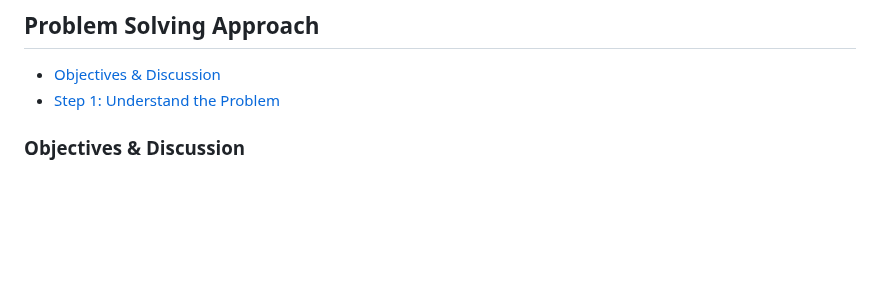
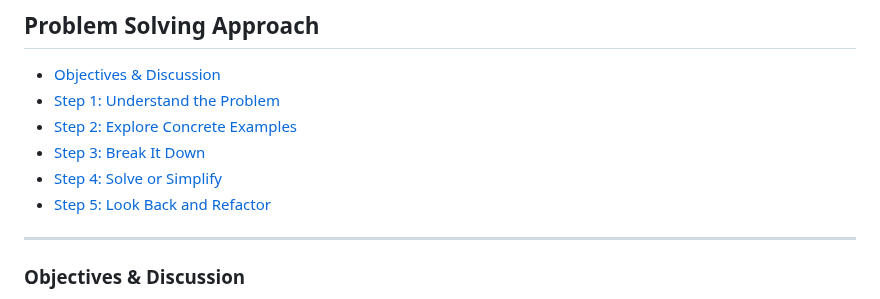
Before and after one commit to sidneyshafer/JS_DSA, a Markdown page: readme.md, the part around one of its changes. Drawn GitHub-style; blank space fills up the shorter version.

Commit message:
Add Problem Solving Approach Steps 1-4

```diff
--- a/readme.md
+++ b/readme.md
@@ -367,7 +367,12 @@ logAtMost5(7);
 
 * [Objectives & Discussion](#objectives--discussion)
 * [Step 1: Understand the Problem](#step-1-understand-the-problem)
+* [Step 2: Explore Concrete Examples](#step-2-explore-concrete-examples)
+* [Step 3: Break It Down](#step-3-break-it-down)
+* [Step 4: Solve or Simplify](#step-4-solve-or-simplify)
+* [Step 5: Look Back and Refactor](#step-5-look-back-and-refactor)
 
+----
 ### Objectives & Discussion
 
 * Define what an algorithm is
```
Also changed, not shown: other parts of readme.md (+86 -0 lines).
